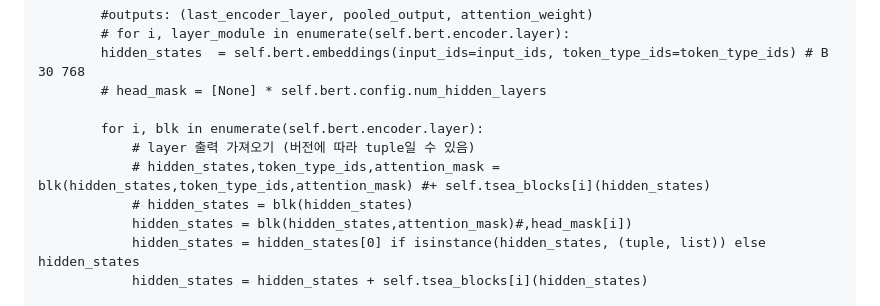
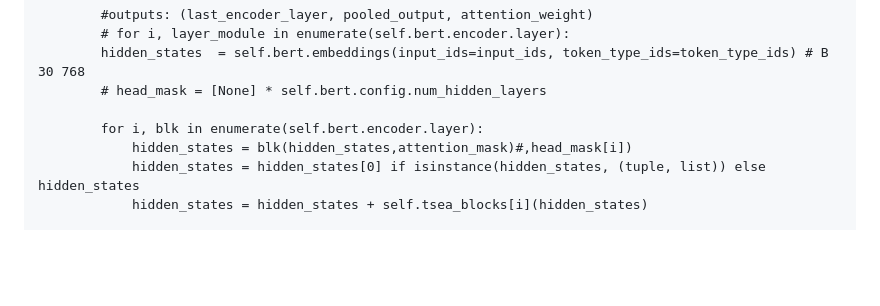
Before and after one commit to MyungBeomHer/-BERT-FRU-Adapter, a Markdown page: README.md, the part around the change. Drawn GitHub-style; blank space fills up the shorter version.

```diff
--- a/README.md
+++ b/README.md
@@ -89,9 +89,6 @@ class KobertCRF(nn.Module):
         # head_mask = [None] * self.bert.config.num_hidden_layers
 
         for i, blk in enumerate(self.bert.encoder.layer):
-            # layer 출력 가져오기 (버전에 따라 tuple일 수 있음)
-            # hidden_states,token_type_ids,attention_mask = blk(hidden_states,token_type_ids,attention_mask) #+ self.tsea_blocks[i](hidden_states)
-            # hidden_states = blk(hidden_states)
             hidden_states = blk(hidden_states,attention_mask)#,head_mask[i])
             hidden_states = hidden_states[0] if isinstance(hidden_states, (tuple, list)) else hidden_states
             hidden_states = hidden_states + self.tsea_blocks[i](hidden_states)
```
